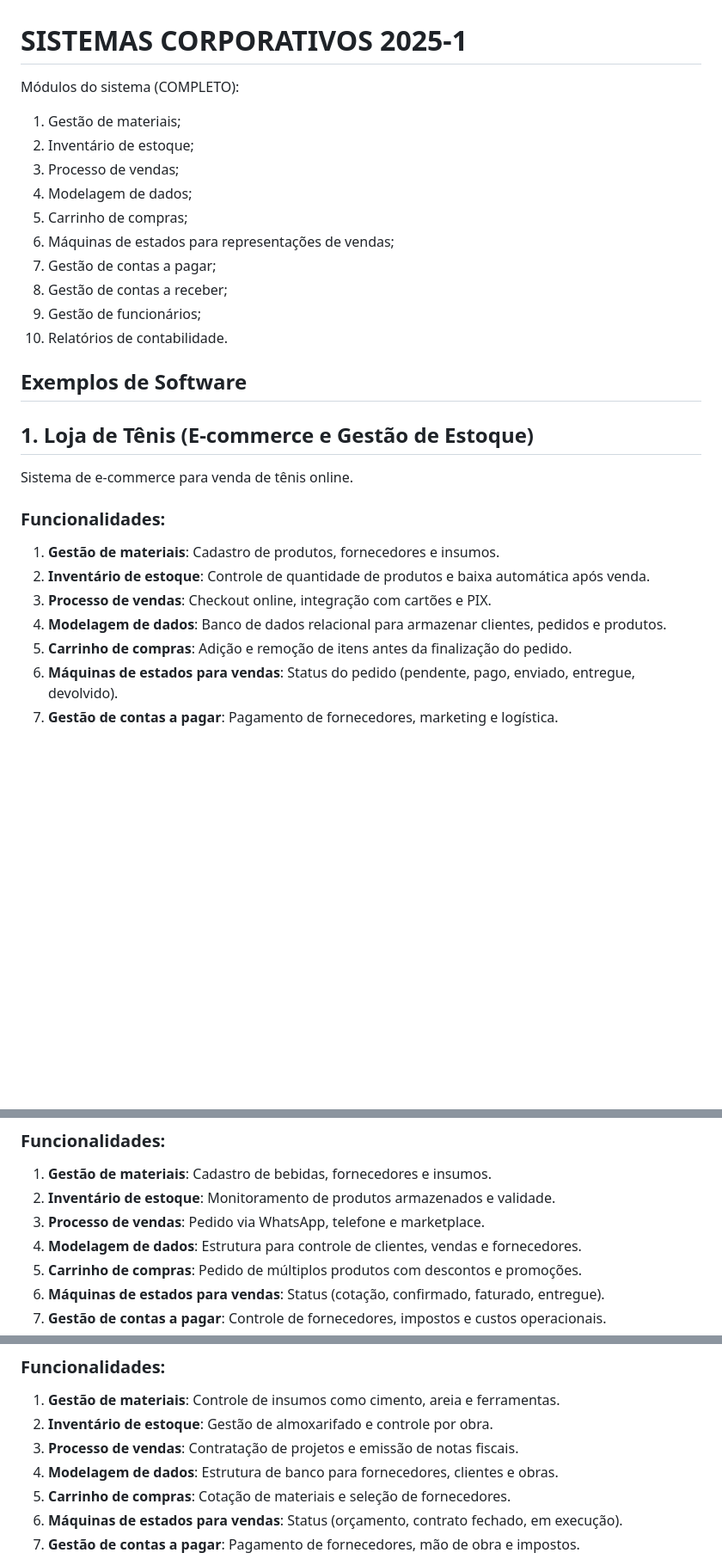
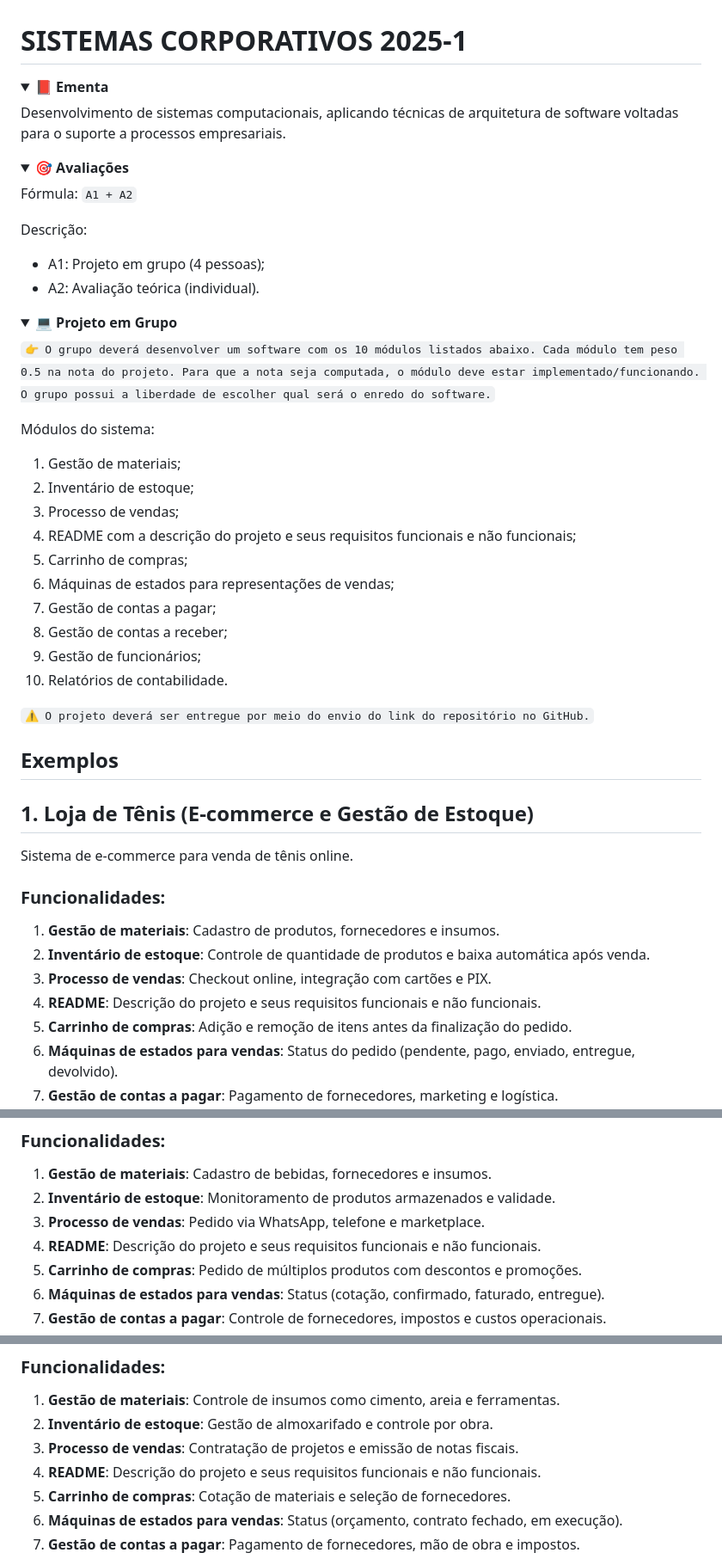
Before and after one commit to oguscaetano/sistemas-corporativos-2025-1, a Markdown page: README.md, 3 parts joined by grey strips. Shown at 86% size. Rendered like a GitHub page; folded sections open; blank space fills up the shorter version.

Commit message:
atualizacao

```diff
--- a/README.md
+++ b/README.md
@@ -1,11 +1,35 @@
 # SISTEMAS CORPORATIVOS 2025-1
 
-Módulos do sistema (COMPLETO):
+<details>
+<summary><strong>📕 Ementa</strong></summary>
+
+Desenvolvimento de sistemas computacionais, aplicando técnicas de arquitetura de software voltadas para o suporte a processos empresariais.
+
+</details>
+
+<details>
+<summary><strong>🎯 Avaliações</strong></summary>
+
+Fórmula: `A1 + A2`
+
+Descrição:
+
+- A1: Projeto em grupo (4 pessoas);
+- A2: Avaliação teórica (individual).
+
+</details>
+
+<details>
+<summary><strong>💻 Projeto em Grupo</strong></summary>
+
+`👉 O grupo deverá desenvolver um software com os 10 módulos listados abaixo. Cada módulo tem peso 0.5 na nota do projeto. Para que a nota seja computada, o módulo deve estar implementado/funcionando. O grupo possui a liberdade de escolher qual será o enredo do software.`
+
+Módulos do sistema:
 
 1. Gestão de materiais;
 2. Inventário de estoque;
 3. Processo de vendas;
-4. Modelagem de dados;
+4. README com a descrição do projeto e seus requisitos funcionais e não funcionais;
 5. Carrinho de compras;
 6. Máquinas de estados para representações de vendas;
 7. Gestão de contas a pagar;
@@ -13,7 +37,9 @@ Módulos do sistema (COMPLETO):
 9. Gestão de funcionários;
 10. Relatórios de contabilidade.
 
-## Exemplos de Software
+`⚠️ O projeto deverá ser entregue por meio do envio do link do repositório no GitHub.`
+
+## Exemplos
 
 ## 1. Loja de Tênis (E-commerce e Gestão de Estoque)
 Sistema de e-commerce para venda de tênis online.
@@ -22,7 +48,7 @@ Sistema de e-commerce para venda de tênis online.
 1. **Gestão de materiais**: Cadastro de produtos, fornecedores e insumos.
 2. **Inventário de estoque**: Controle de quantidade de produtos e baixa automática após venda.
 3. **Processo de vendas**: Checkout online, integração com cartões e PIX.
-4. **Modelagem de dados**: Banco de dados relacional para armazenar clientes, pedidos e produtos.
+4. **README**: Descrição do projeto e seus requisitos funcionais e não funcionais.
 5. **Carrinho de compras**: Adição e remoção de itens antes da finalização do pedido.
 6. **Máquinas de estados para vendas**: Status do pedido (pendente, pago, enviado, entregue, devolvido).
 7. **Gestão de contas a pagar**: Pagamento de fornecedores, marketing e logística.
@@ -39,7 +65,7 @@ ERP para distribuidoras que gerencia compras, estoque e faturamento.
 1. **Gestão de materiais**: Cadastro de bebidas, fornecedores e insumos.
 2. **Inventário de estoque**: Monitoramento de produtos armazenados e validade.
 3. **Processo de vendas**: Pedido via WhatsApp, telefone e marketplace.
-4. **Modelagem de dados**: Estrutura para controle de clientes, vendas e fornecedores.
+4. **README**: Descrição do projeto e seus requisitos funcionais e não funcionais.
 5. **Carrinho de compras**: Pedido de múltiplos produtos com descontos e promoções.
 6. **Máquinas de estados para vendas**: Status (cotação, confirmado, faturado, entregue).
 7. **Gestão de contas a pagar**: Controle de fornecedores, impostos e custos operacionais.
@@ -56,7 +82,7 @@ Sistema para gerenciamento financeiro e compras em uma construtora.
 1. **Gestão de materiais**: Controle de insumos como cimento, areia e ferramentas.
 2. **Inventário de estoque**: Gestão de almoxarifado e controle por obra.
 3. **Processo de vendas**: Contratação de projetos e emissão de notas fiscais.
-4. **Modelagem de dados**: Estrutura de banco para fornecedores, clientes e obras.
+4. **README**: Descrição do projeto e seus requisitos funcionais e não funcionais.
 5. **Carrinho de compras**: Cotação de materiais e seleção de fornecedores.
 6. **Máquinas de estados para vendas**: Status (orçamento, contrato fechado, em execução).
 7. **Gestão de contas a pagar**: Pagamento de fornecedores, mão de obra e impostos.
```
Also changed, not shown: other parts of README.md (+4 -2 lines).
